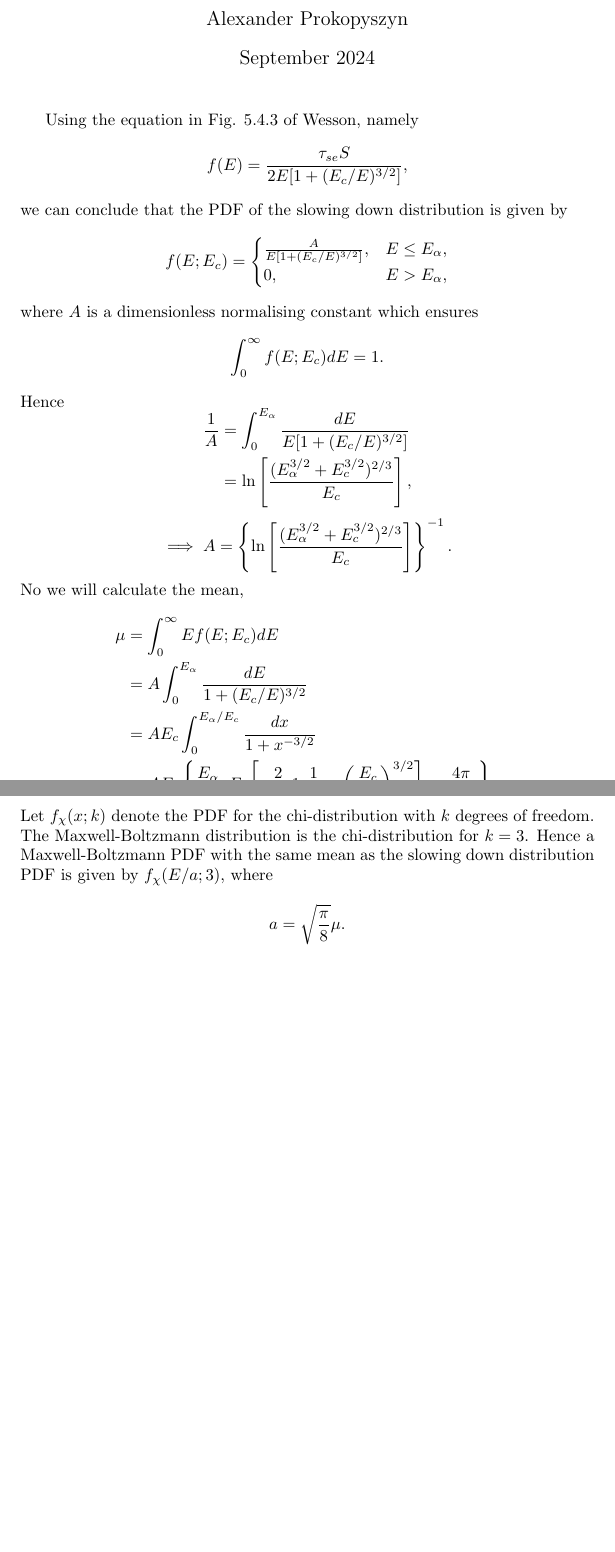
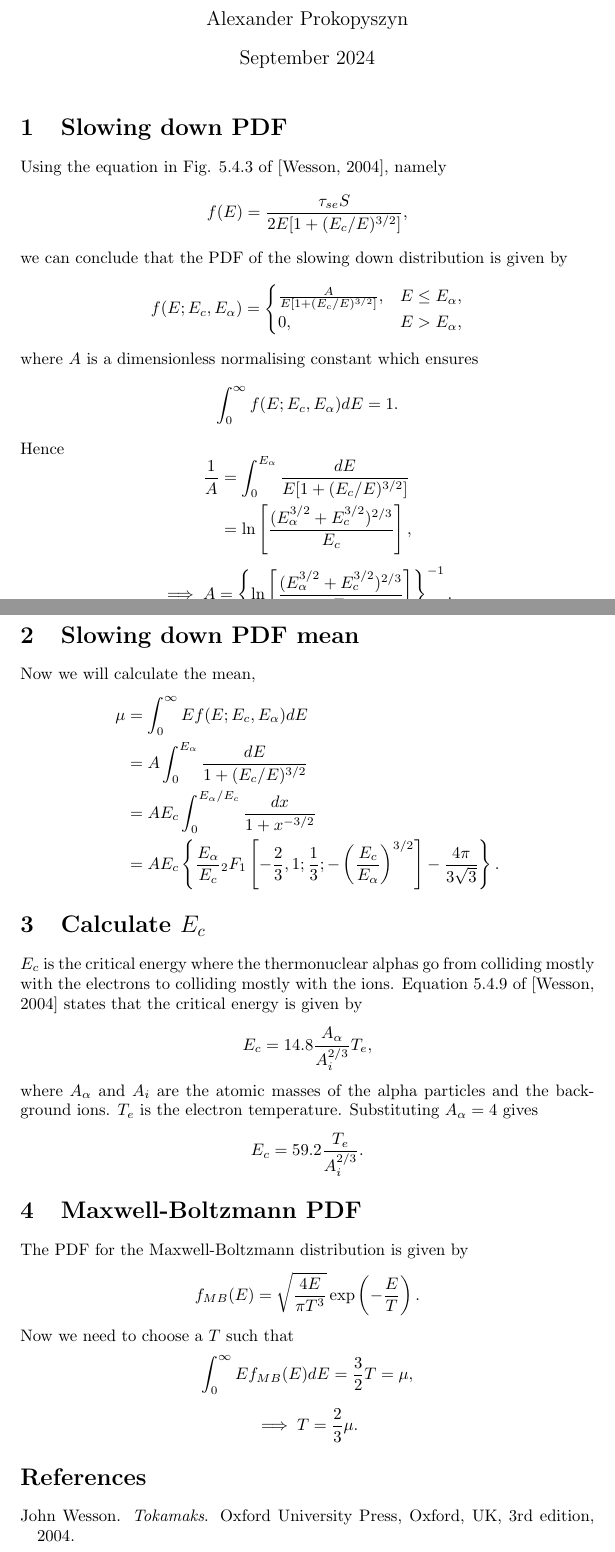
Before and after one commit to aleksyprok/slowing_down_distribution, a LaTeX document (main.tex): two parts of pages 1 and 2 of 2, joined at a grey line, cut so that both start at the same text, the shorter picture padded with empty space. Compiled offline with pdfLaTeX.

Commit message:
Made Latex a bit clearer

```diff
--- a/main.tex
+++ b/main.tex
@@ -1,6 +1,7 @@
 \documentclass{article}
-\usepackage{graphicx} % Required for inserting images
+\usepackage{graphicx}
 \usepackage{amsmath}
+\usepackage{natbib}
 
 \title{Slowing down probability density function}
 \author{Alexander Prokopyszyn}
@@ -10,32 +11,75 @@
 
 \maketitle
 
-Using the equation in Fig. 5.4.3 of Wesson, namely
-\[f(E) = \frac{\tau_{se} S}{2E[1+(E_c/E)^{3/2}]},\]
+\section{Slowing down PDF}
+
+Using the equation in Fig. 5.4.3 of \citep{wesson2004tokamaks}, namely
+\[
+f(E) = \frac{\tau_{se} S}{2E[1+(E_c/E)^{3/2}]},
+\]
 we can conclude that the PDF of the slowing down distribution is given by
-\[f(E; E_c)=
+\[
+f(E; E_c, E_\alpha)=
 \begin{cases}
    \frac{A}{E[1+(E_c/E)^{3/2}]},& E\le E_\alpha, \\
    0,& E > E_\alpha,
 \end{cases}
 \]
 where $A$ is a dimensionless normalising constant which ensures
-\[\int_0^\infty f(E; E_c)dE = 1.\]
+\[
+\int_0^\infty f(E; E_c, E_\alpha)dE = 1.
+\]
 Hence
-\[\begin{aligned}
+\[
+\begin{aligned}
 \frac{1}{A} &= \int_0^{E_\alpha}\frac{dE}{E[1+(E_c/E)^{3/2}]} \\
 &=\ln\left[\frac{(E_\alpha^{3/2}+E_c^{3/2})^{2/3}}{E_c}\right],
-\end{aligned}\]
-\[\implies A = \left\{\ln\left[\frac{(E_\alpha^{3/2}+E_c^{3/2})^{2/3}}{E_c}\right]\right\}^{-1}.\]
-No we will calculate the mean,
-\[\begin{aligned}
-\mu &= \int_0^\infty E f(E; E_c) dE \\
+\end{aligned}
+\]
+\[
+\implies A = \left\{\ln\left[\frac{(E_\alpha^{3/2}+E_c^{3/2})^{2/3}}{E_c}\right]\right\}^{-1}.
+\]
+
+\section{Slowing down PDF mean}
+
+Now we will calculate the mean,
+\[
+\begin{aligned}
+\mu  &= \int_0^\infty E f(E; E_c, E_\alpha) dE \\
 &=A\int_0^{E_\alpha}\frac{dE}{1+(E_c/E)^{3/2}} \\
-&= AE_c\int_0^{E_\alpha/E_c}\frac{dx}{1+x^{-
-3/2}} \\
+&= AE_c\int_0^{E_\alpha/E_c}\frac{dx}{1+x^{-3/2}} \\
 &= AE_c\left\{\frac{E_\alpha}{E_c} {}_2F_1\left[-\frac{2}{3}, 1; \frac{1}{3}; -\left(\frac{E_c}{E_\alpha}\right)^{3/2}\right] - \frac{4\pi}{3\sqrt{3}}\right\}.
-\end{aligned}\]
-Let $f_\chi(x; k)$ denote the PDF for the chi-distribution with $k$ degrees of freedom. The Maxwell-Boltzmann distribution is the chi-distribution for $k=3$. Hence a Maxwell-Boltzmann PDF with the same mean as the slowing down distribution PDF is given by $f_\chi(E/a;3)$, where
-\[a=\sqrt{\frac{\pi}{8}}\mu.\]
+\end{aligned}
+\]
+
+\section{Calculate $E_c$}
+
+$E_c$ is the critical energy where the thermonuclear alphas go from colliding
+mostly with the electrons to colliding mostly with the ions. Equation 5.4.9
+of \citep{wesson2004tokamaks} states that the critical energy is given by
+\[
+E_c = 14.8\frac{A_\alpha}{A_i^{2/3}}T_e,
+\]
+where $A_\alpha$ and $A_i$ are the atomic masses of the alpha particles and the
+ background ions. $T_e$ is the electron temperature. Substituting $A_\alpha = 4$ gives
+\[
+E_c = 59.2 \frac{T_e}{A_i^{2/3}}.
+\]
+
+\section{Maxwell-Boltzmann PDF}
+
+The PDF for the Maxwell-Boltzmann distribution is given by
+\[
+f_{MB}(E) = \sqrt{\frac{4E}{\pi T^3}}\exp\left(-\frac{E}{T}\right).
+\]
+Now we need to choose a $T$ such that
+\[
+\int_{0}^\infty E f_{MB}(E)dE = \frac{3}{2}T = \mu,
+\]
+\[\implies T = \frac{2}{3} \mu.\]
+
+
+\bibliographystyle{plainnat}
+\bibliography{references}
 
 \end{document}
```
Also changed, not shown: main.pdf (added).
